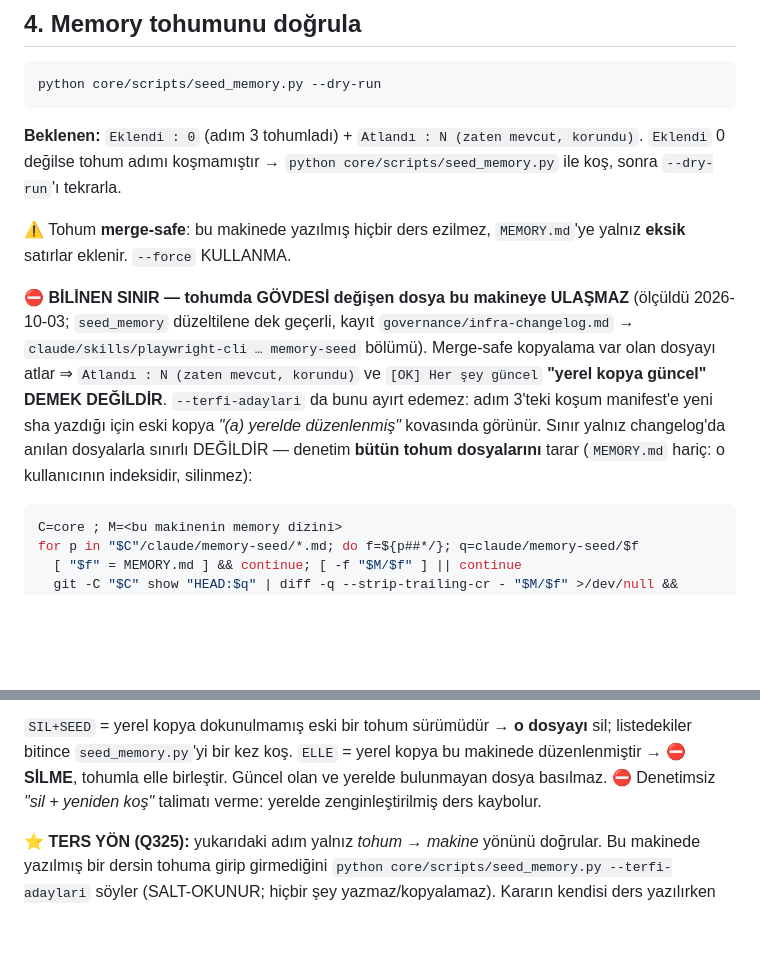
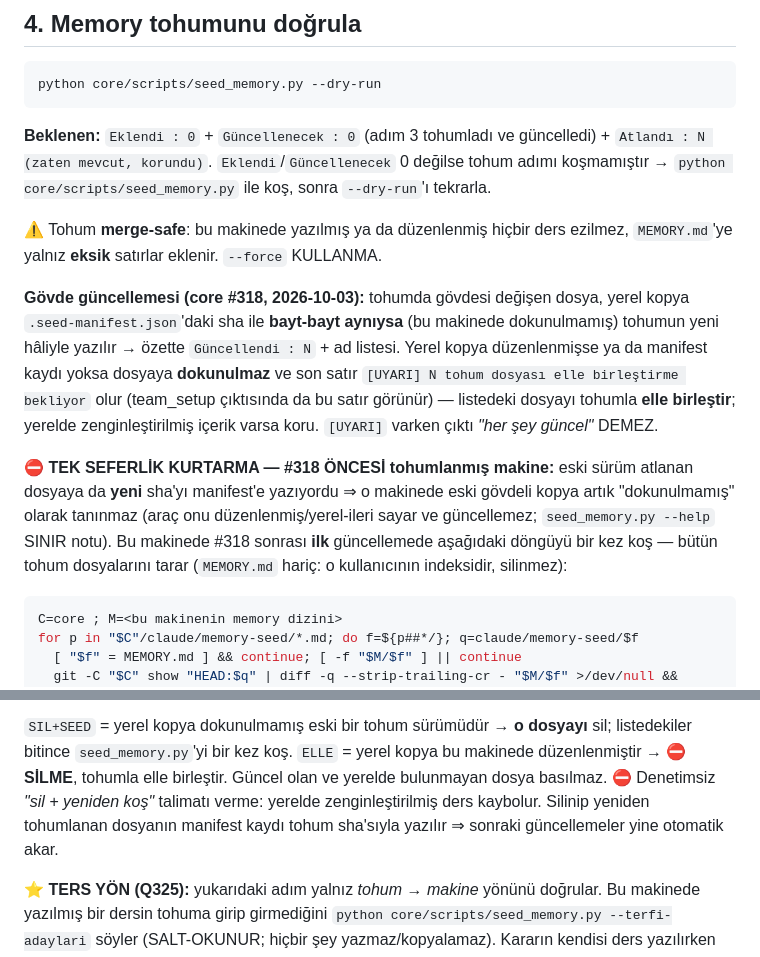
Before and after one commit to ix-works/DEV_CORE, a Markdown page: playbook/howto-cekirdek-guncelleme.md, 2 parts joined by grey strips. Drawn GitHub-style; blank space fills up the shorter version.

Commit message:
docs: gün sonu yansıma — howto §4 tohum gövde güncellemesi (#318) · tooling-plugins adt_dump_read (#314) · hooks README recall_inject tekrar bastırma (#316) (#319)
- playbook/howto-cekirdek-guncelleme.md §4: "BİLİNEN SINIR — gövdesi değişen dosya ULAŞMAZ"
  #318 ile bayatladı. Yeni davranış (dokunulmamış kopya Güncellendi, düzenlenmiş/manifestsiz
  [UYARI] elle birleştir) + elle döngü yalnız #318 ÖNCESİ tohumlanmış makine için TEK SEFERLİK
  kurtarma (seed_memory --help SINIR notu bu bölüme yönlendiriyor).
- governance/tooling-plugins.md: sap_adt MCP satırına adt_dump_read + dump_list etiketleri.
- scripts/hooks/README.md: recall_inject satırına oturum-içi tekrar bastırma + önek süzgeci.


Claude-Session: https://claude.ai/code/session_01Fw6LqRuJ7XG4urchs3z3SK

Co-authored-by: D_OYILMAZ <275911943+ozgurylmz34-cloud@users.noreply.github.com>
Co-authored-by: Claude Opus 5.5 (1M context) <noreply@anthropic.com>

````diff
--- a/playbook/howto-cekirdek-guncelleme.md
+++ b/playbook/howto-cekirdek-guncelleme.md
@@ -132,20 +132,25 @@ Birden çok proje aynı makinedeyse: `--root <kök>` hepsini listeler/damgalar.
 python core/scripts/seed_memory.py --dry-run
 ```
 
-**Beklenen:** `Eklendi : 0` (adım 3 tohumladı) + `Atlandı : N (zaten mevcut, korundu)`.
-`Eklendi` 0 değilse tohum adımı koşmamıştır → `python core/scripts/seed_memory.py` ile koş,
-sonra `--dry-run`'ı tekrarla.
+**Beklenen:** `Eklendi : 0` + `Güncellenecek : 0` (adım 3 tohumladı ve güncelledi) +
+`Atlandı : N (zaten mevcut, korundu)`. `Eklendi`/`Güncellenecek` 0 değilse tohum adımı koşmamıştır
+→ `python core/scripts/seed_memory.py` ile koş, sonra `--dry-run`'ı tekrarla.
 
-⚠ Tohum **merge-safe**: bu makinede yazılmış hiçbir ders ezilmez, `MEMORY.md`'ye yalnız **eksik**
-satırlar eklenir. `--force` KULLANMA.
+⚠ Tohum **merge-safe**: bu makinede yazılmış ya da düzenlenmiş hiçbir ders ezilmez, `MEMORY.md`'ye
+yalnız **eksik** satırlar eklenir. `--force` KULLANMA.
 
-⛔ **BİLİNEN SINIR — tohumda GÖVDESİ değişen dosya bu makineye ULAŞMAZ** (ölçüldü 2026-10-03;
-`seed_memory` düzeltilene dek geçerli, kayıt `governance/infra-changelog.md` → `claude/skills/playwright-cli … memory-seed`
-bölümü). Merge-safe kopyalama var olan dosyayı atlar ⇒ `Atlandı : N (zaten mevcut, korundu)`
-ve `[OK] Her şey güncel` **"yerel kopya güncel" DEMEK DEĞİLDİR**. `--terfi-adaylari` da bunu
-ayırt edemez: adım 3'teki koşum manifest'e yeni sha yazdığı için eski kopya *"(a) yerelde
-düzenlenmiş"* kovasında görünür. Sınır yalnız changelog'da anılan dosyalarla sınırlı DEĞİLDİR —
-denetim **bütün tohum dosyalarını** tarar (`MEMORY.md` hariç: o kullanıcının indeksidir, silinmez):
+**Gövde güncellemesi (core #318, 2026-10-03):** tohumda gövdesi değişen dosya, yerel kopya
+`.seed-manifest.json`'daki sha ile **bayt-bayt aynıysa** (bu makinede dokunulmamış) tohumun yeni
+hâliyle yazılır → özette `Güncellendi : N` + ad listesi. Yerel kopya düzenlenmişse ya da manifest
+kaydı yoksa dosyaya **dokunulmaz** ve son satır `[UYARI] N tohum dosyası elle birleştirme bekliyor`
+olur (team_setup çıktısında da bu satır görünür) — listedeki dosyayı tohumla **elle birleştir**;
+yerelde zenginleştirilmiş içerik varsa koru. `[UYARI]` varken çıktı *"her şey güncel"* DEMEZ.
+
+⛔ **TEK SEFERLİK KURTARMA — #318 ÖNCESİ tohumlanmış makine:** eski sürüm atlanan dosyaya da
+**yeni** sha'yı manifest'e yazıyordu ⇒ o makinede eski gövdeli kopya artık "dokunulmamış" olarak
+tanınmaz (araç onu düzenlenmiş/yerel-ileri sayar ve güncellemez; `seed_memory.py --help` SINIR
+notu). Bu makinede #318 sonrası **ilk** güncellemede aşağıdaki döngüyü bir kez koş — bütün tohum
+dosyalarını tarar (`MEMORY.md` hariç: o kullanıcının indeksidir, silinmez):
 
 ```bash
 C=core ; M=<bu makinenin memory dizini>
@@ -163,6 +168,8 @@ done
 bitince `seed_memory.py`'yi bir kez koş. `ELLE` = yerel kopya bu makinede düzenlenmiştir →
 ⛔ **SİLME**, tohumla elle birleştir. Güncel olan ve yerelde bulunmayan dosya basılmaz.
 ⛔ Denetimsiz *"sil + yeniden koş"* talimatı verme: yerelde zenginleştirilmiş ders kaybolur.
+Silinip yeniden tohumlanan dosyanın manifest kaydı tohum sha'sıyla yazılır ⇒ sonraki
+güncellemeler yine otomatik akar.
 
 ⭐ **TERS YÖN (Q325):** yukarıdaki adım yalnız *tohum → makine* yönünü doğrular. Bu makinede
 yazılmış bir dersin tohuma girip girmediğini `python core/scripts/seed_memory.py --terfi-adaylari`
````
Also changed, not shown: governance/tooling-plugins.md (+1 -1 lines), scripts/hooks/README.md (+1 -1 lines).
